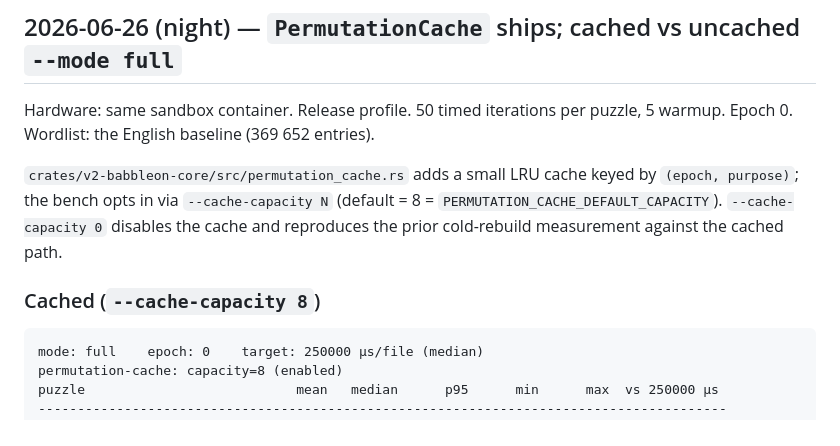
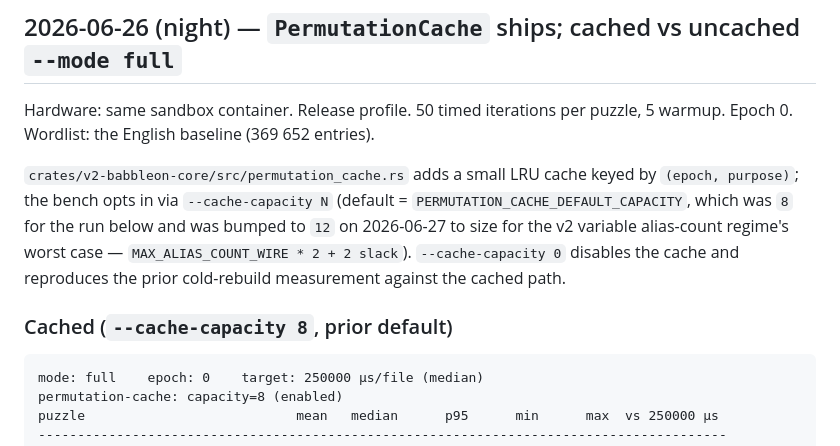
Before and after one commit to Qualified1079/Babbleon, a Markdown page: tools/preprocessor-benchmark/RESULTS.md, the part around the change. Rendered like a GitHub page.

Commit message:
docs(preprocessor-benchmark): note the 2026-06-27 DEFAULT_CAPACITY bump
The 2026-06-26 night section recorded measurements at the prior
default capacity of 8.  This session bumped the default to 12 to
size for the v2 variable alias-count regime
(MAX_ALIAS_COUNT_WIRE * 2 + 2 slack).  Annotates the prose so a
reader running the bench today doesn't conclude that the doc
disagrees with the binary's --cache-capacity default.

The captured measurements are unchanged (they're real numbers
from the prior run); the section header now reads "prior default"
to flag the version skew.

````diff
--- a/tools/preprocessor-benchmark/RESULTS.md
+++ b/tools/preprocessor-benchmark/RESULTS.md
@@ -14,11 +14,14 @@ baseline (369 652 entries).
 
 `crates/v2-babbleon-core/src/permutation_cache.rs` adds a small LRU
 cache keyed by `(epoch, purpose)`; the bench opts in via
-`--cache-capacity N` (default = 8 = `PERMUTATION_CACHE_DEFAULT_CAPACITY`).
+`--cache-capacity N` (default = `PERMUTATION_CACHE_DEFAULT_CAPACITY`,
+which was `8` for the run below and was bumped to `12` on 2026-06-27
+to size for the v2 variable alias-count regime's worst case —
+`MAX_ALIAS_COUNT_WIRE * 2 + 2 slack`).
 `--cache-capacity 0` disables the cache and reproduces the prior
 cold-rebuild measurement against the cached path.
 
-### Cached (`--cache-capacity 8`)
+### Cached (`--cache-capacity 8`, prior default)
 
 ```
 mode: full    epoch: 0    target: 250000 µs/file (median)
````
